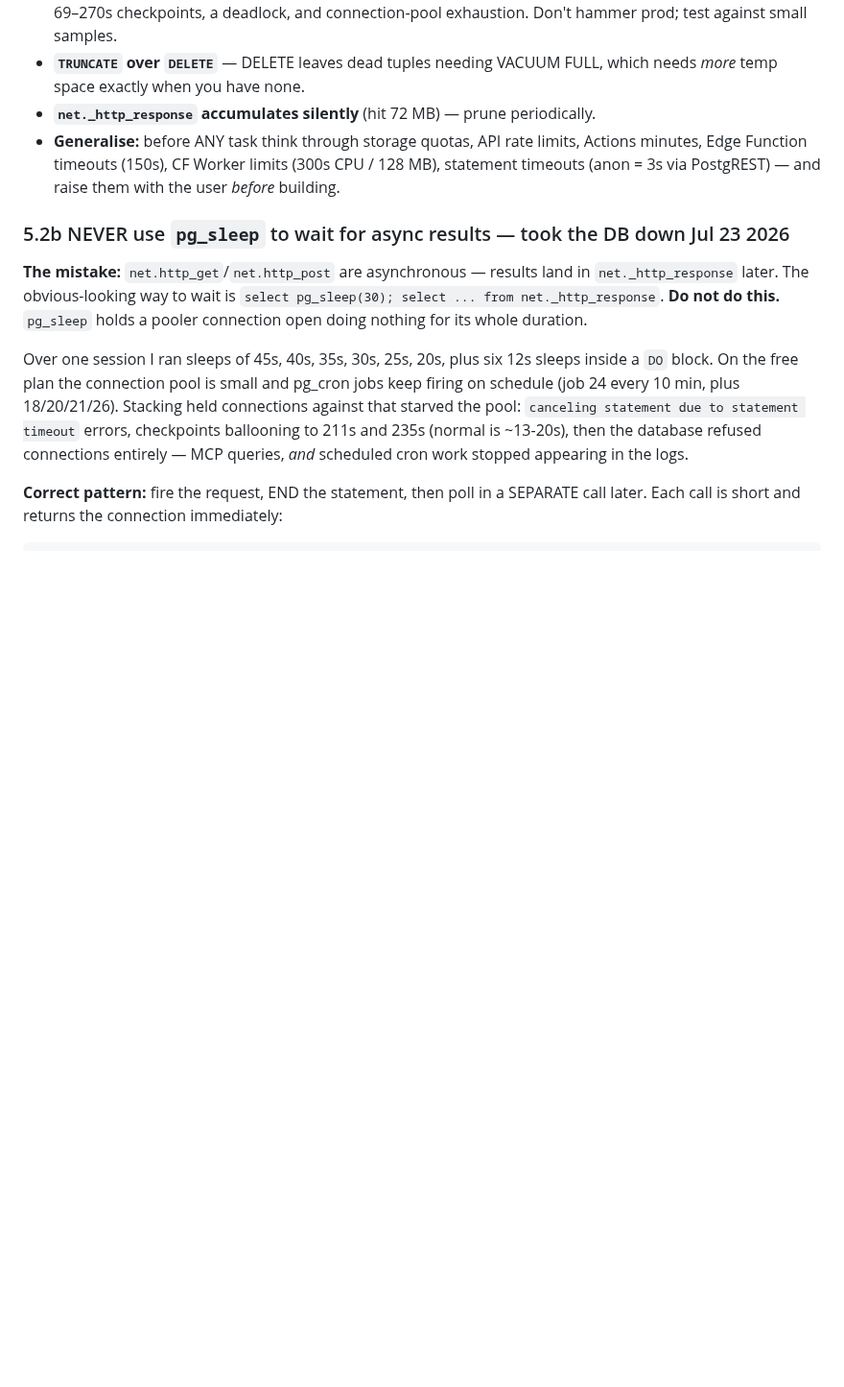
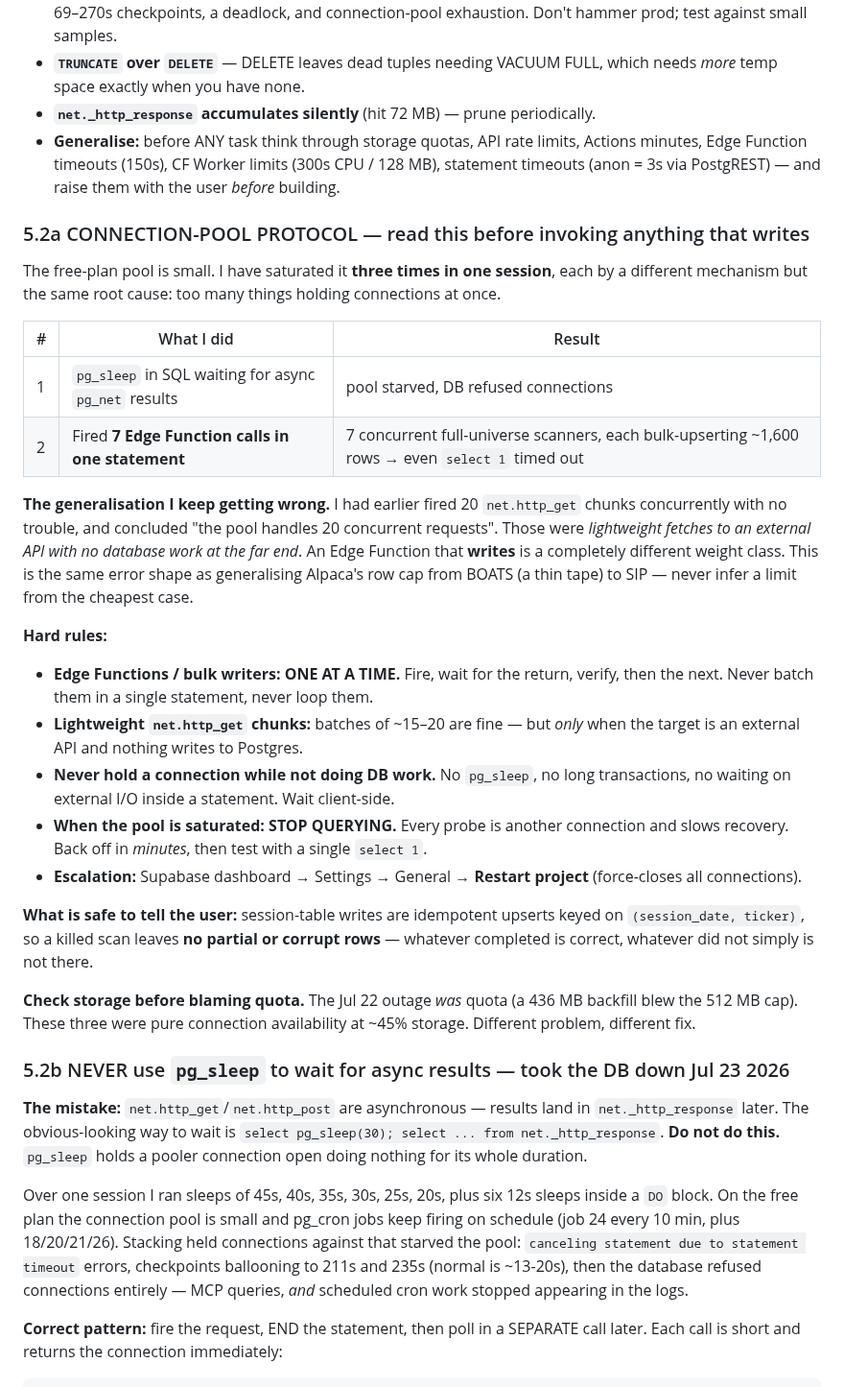
Before and after one commit to alcharles1980-design/alpha-quant-analytics, a Markdown page: CLAUDE.md, the part around the change. Shown at 96% size. GitHub-like rendering; blank space fills up the shorter version.

Commit message:
CLAUDE.md: connection-pool protocol after a third pool saturation
Third time in one session that I have saturated the free-plan connection
pool. Different mechanism each time, same root cause: too many things holding
connections at once.

This one: I fired seven overnight-actives Edge Function calls in a single
statement. Each scans the full ~11,000-ticker universe against BOATS and
bulk-upserts ~1,600 rows, so that was seven concurrent heavy writers. The
pool saturated and even 'select 1' timed out.

The reasoning error is worth recording because it is one I keep repeating: I
had fired 20 net.http_get chunks concurrently earlier with no problem and
concluded the pool handles 20 concurrent requests. Those were lightweight
fetches to an external API with no database work at the far end. An Edge
Function that WRITES is a different weight class entirely. Same shape as
generalising Alpaca's row cap from BOATS - a thin tape - to SIP: never infer
a limit from the cheapest case.

Rules recorded: bulk writers strictly one at a time with verification between;
lightweight external fetches may batch 15-20 but only when nothing writes to
Postgres; never hold a connection while not doing DB work; when saturated stop
querying entirely because each probe is another connection; escalate via a
dashboard restart.

Also records what is safe to tell the user - session writes are idempotent
upserts keyed on (session_date, ticker), so a killed scan leaves no partial
rows - and that storage should be checked before blaming quota, since the
Jul 22 outage was quota while these three were pure connection availability
at ~45% storage.

```diff
--- a/CLAUDE.md
+++ b/CLAUDE.md
@@ -168,6 +168,43 @@ feature dropped entirely.
   Actions minutes, Edge Function timeouts (150s), CF Worker limits (300s CPU /
   128 MB), statement timeouts (anon = 3s via PostgREST) — and raise them with the
   user *before* building.
+
+### 5.2a CONNECTION-POOL PROTOCOL — read this before invoking anything that writes
+
+The free-plan pool is small. I have saturated it **three times in one session**, each by a
+different mechanism but the same root cause: too many things holding connections at once.
+
+| # | What I did | Result |
+|---|---|---|
+| 1 | `pg_sleep` in SQL waiting for async `pg_net` results | pool starved, DB refused connections |
+| 2 | Fired **7 Edge Function calls in one statement** | 7 concurrent full-universe scanners, each bulk-upserting ~1,600 rows → even `select 1` timed out |
+
+**The generalisation I keep getting wrong.** I had earlier fired 20 `net.http_get` chunks
+concurrently with no trouble, and concluded "the pool handles 20 concurrent requests". Those were
+*lightweight fetches to an external API with no database work at the far end*. An Edge Function
+that **writes** is a completely different weight class. This is the same error shape as
+generalising Alpaca's row cap from BOATS (a thin tape) to SIP — never infer a limit from the
+cheapest case.
+
+**Hard rules:**
+- **Edge Functions / bulk writers: ONE AT A TIME.** Fire, wait for the return, verify, then the
+  next. Never batch them in a single statement, never loop them.
+- **Lightweight `net.http_get` chunks:** batches of ~15–20 are fine — but *only* when the target
+  is an external API and nothing writes to Postgres.
+- **Never hold a connection while not doing DB work.** No `pg_sleep`, no long transactions, no
+  waiting on external I/O inside a statement. Wait client-side.
+- **When the pool is saturated: STOP QUERYING.** Every probe is another connection and slows
+  recovery. Back off in *minutes*, then test with a single `select 1`.
+- **Escalation:** Supabase dashboard → Settings → General → **Restart project** (force-closes all
+  connections).
+
+**What is safe to tell the user:** session-table writes are idempotent upserts keyed on
+`(session_date, ticker)`, so a killed scan leaves **no partial or corrupt rows** — whatever
+completed is correct, whatever did not simply is not there.
+
+**Check storage before blaming quota.** The Jul 22 outage *was* quota (a 436 MB backfill blew the
+512 MB cap). These three were pure connection availability at ~45% storage. Different problem,
+different fix.
 
 ### 5.2b NEVER use `pg_sleep` to wait for async results — took the DB down Jul 23 2026
 
```
